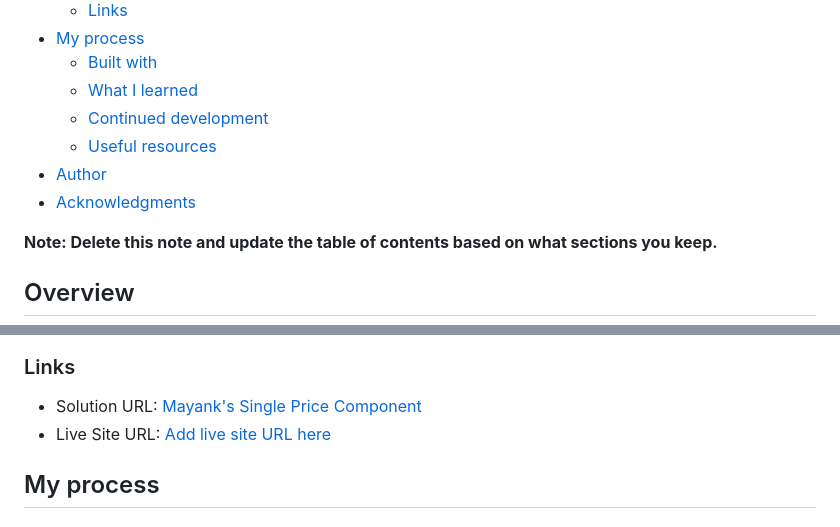
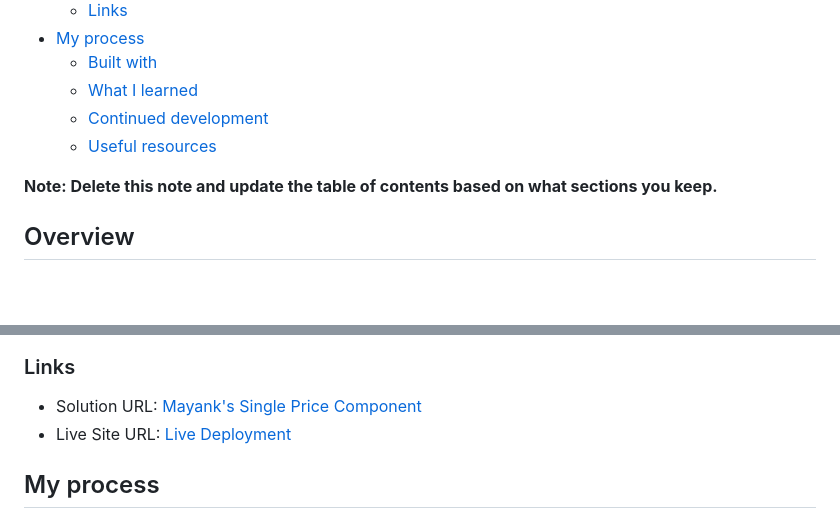
Before and after one commit to Mayank926/single-price-component, a Markdown page: README.md, 2 parts joined by grey strips. GitHub-like rendering; blank space fills up the shorter version.

Commit message:
Updated readme with live deployment link

```diff
--- a/README.md
+++ b/README.md
@@ -13,8 +13,6 @@ This is a solution to the [Single price grid component challenge on Frontend Men
   - [What I learned](#what-i-learned)
   - [Continued development](#continued-development)
   - [Useful resources](#useful-resources)
-- [Author](#author)
-- [Acknowledgments](#acknowledgments)
 
 **Note: Delete this note and update the table of contents based on what sections you keep.**
 
@@ -34,7 +32,7 @@ Users should be able to:
 ### Links
 
 - Solution URL: [Mayank's Single Price Component](https://github.com/Mayank926/single-price-component)
-- Live Site URL: [Add live site URL here](https://your-live-site-url.com)
+- Live Site URL: [Live Deployment](https://mayank926.github.io/single-price-component/index.html)
 
 ## My process
 
```
